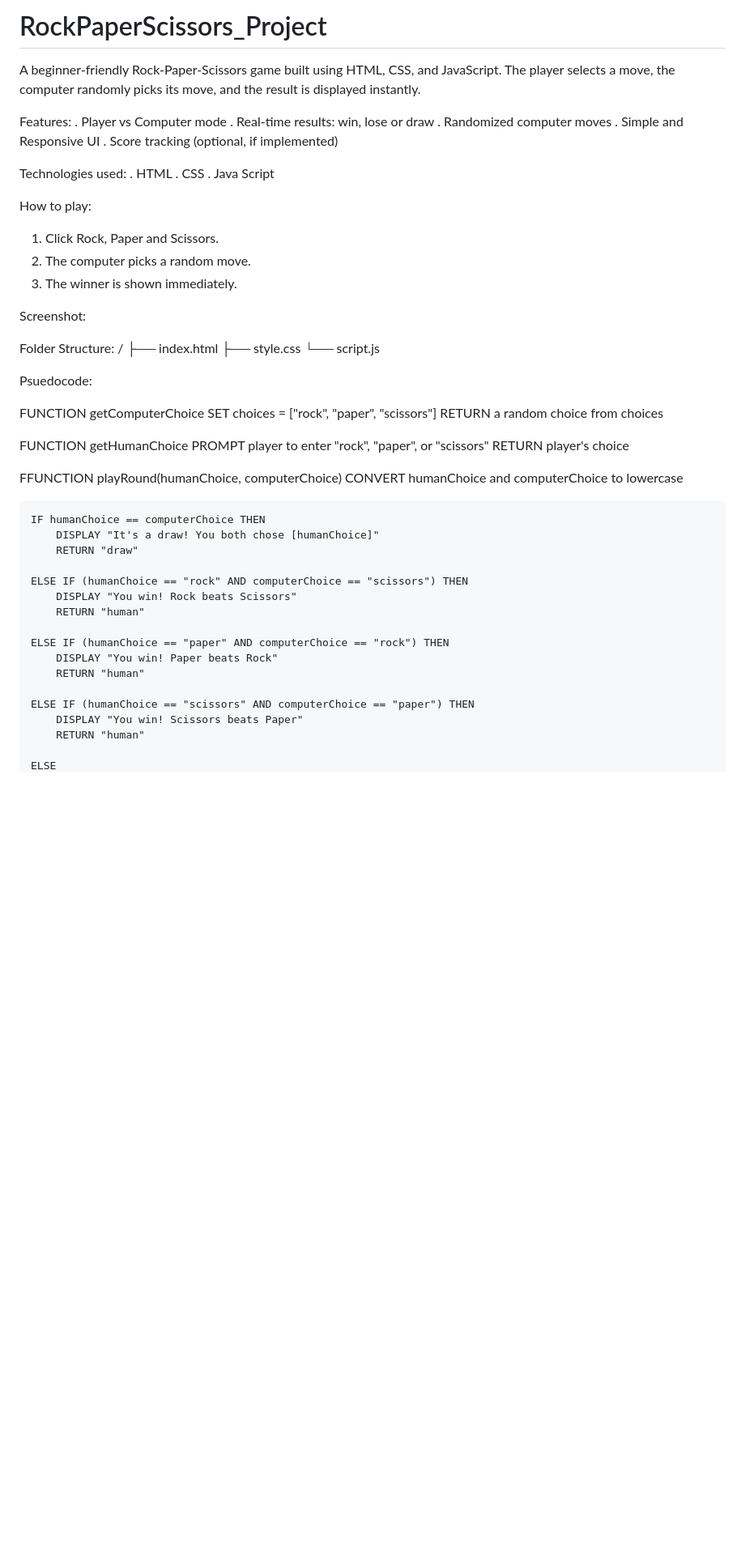
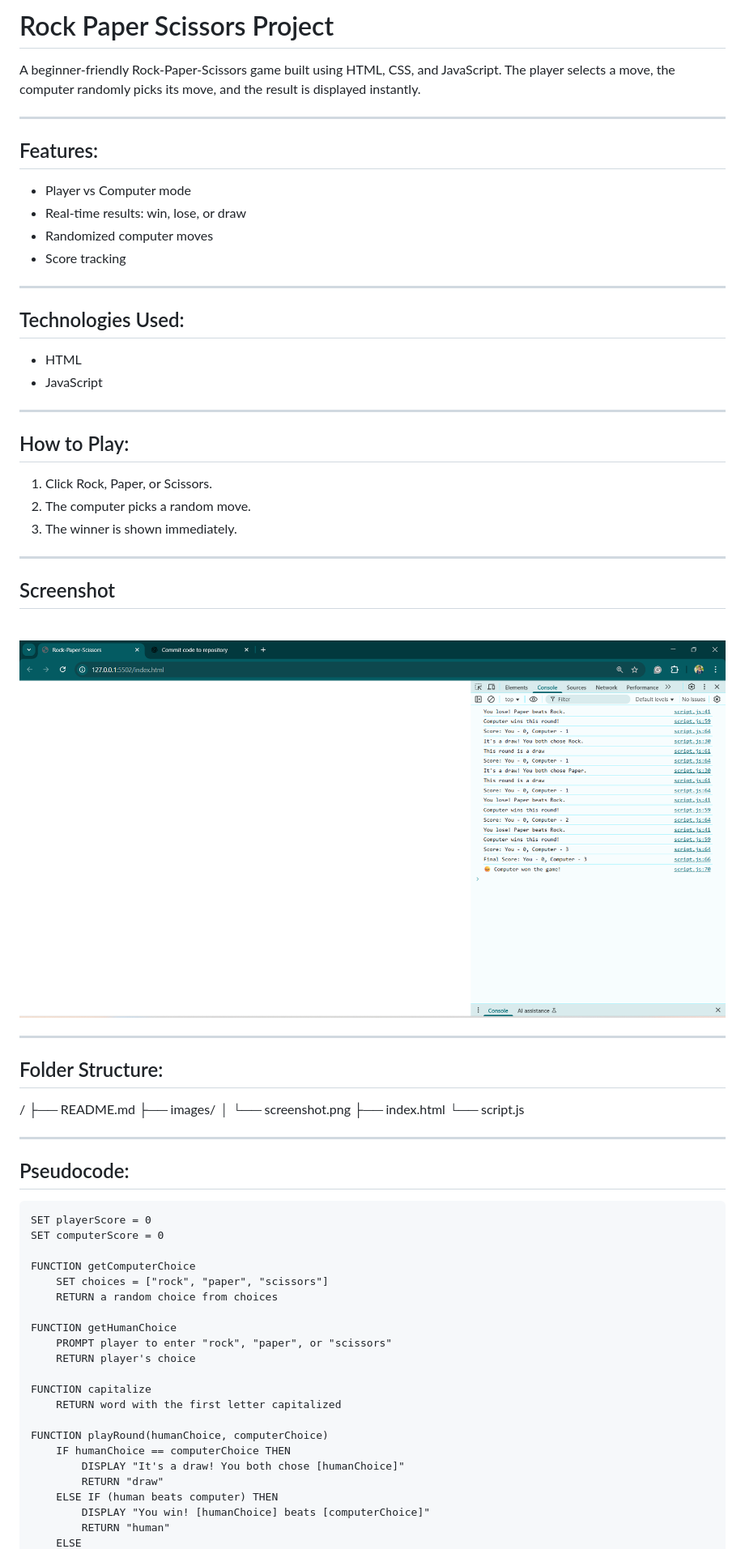
Before and after one commit to KarthihaKrishnan/RockPaperScissors_Project, a Markdown page: README.md, the part around the change printed below. Shown: that part at 81% size. Drawn GitHub-style; pictures changed too: images/screenshot.png (added); blank space fills up the shorter version.

Commit message:
Final commit: fully working Rock Paper Scissors game in console

````diff
--- a/README.md
+++ b/README.md
@@ -1,33 +1,49 @@
-# RockPaperScissors_Project
+# Rock Paper Scissors Project
+
 A beginner-friendly Rock-Paper-Scissors game built using HTML, CSS, and JavaScript. The player selects a move, the computer randomly picks its move, and the result is displayed instantly.
 
-Features:
-. Player vs Computer mode
-. Real-time results: win, lose or draw
-. Randomized computer moves
-. Simple and Responsive UI
-. Score tracking (optional, if implemented)
+---
 
-Technologies used:
-. HTML
-. CSS
-. Java Script
+## Features:
+- Player vs Computer mode
+- Real-time results: win, lose, or draw
+- Randomized computer moves
+- Score tracking
 
-How to play:
-1. Click Rock, Paper and Scissors.
+---
+
+## Technologies Used:
+- HTML
+- JavaScript
+
+---
+
+## How to Play:
+1. Click Rock, Paper, or Scissors.
 2. The computer picks a random move.
 3. The winner is shown immediately.
 
-Screenshot:
+---
 
+## Screenshot
+![Game Screenshot](images/screenshot.png)
 
-Folder Structure:
+---
+
+## Folder Structure:
 /
+├── README.md
+├── images/
+│ └── screenshot.png
 ├── index.html
-├── style.css
 └── script.js
 
-Psuedocode:
+---
+
+## Pseudocode:
+```text
+SET playerScore = 0
+SET computerScore = 0
 
 FUNCTION getComputerChoice
     SET choices = ["rock", "paper", "scissors"]
@@ -37,23 +53,14 @@ FUNCTION getHumanChoice
     PROMPT player to enter "rock", "paper", or "scissors"
     RETURN player's choice
 
-FFUNCTION playRound(humanChoice, computerChoice)
-    CONVERT humanChoice and computerChoice to lowercase
+FUNCTION capitalize
+    RETURN word with the first letter capitalized
 
+FUNCTION playRound(humanChoice, computerChoice)
     IF humanChoice == computerChoice THEN
         DISPLAY "It's a draw! You both chose [humanChoice]"
         RETURN "draw"
-
-    ELSE IF (humanChoice == "rock" AND computerChoice == "scissors") THEN
-        DISPLAY "You win! Rock beats Scissors"
+    ELSE IF (human beats computer) THEN
+        DISPLAY "You win! [humanChoice] beats [computerChoice]"
         RETURN "human"
-
-    ELSE IF (humanChoice == "paper" AND computerChoice == "rock") THEN
-        DISPLAY "You win! Paper beats Rock"
-        RETURN "human"
-
-    ELSE IF (humanChoice == "scissors" AND computerChoice == "paper") THEN
-        DISPLAY "You win! Scissors beats Paper"
-        RETURN "human"
-
     ELSE
````
Also changed, not shown: other parts of README.md (+9 -20 lines), 3 other files.
